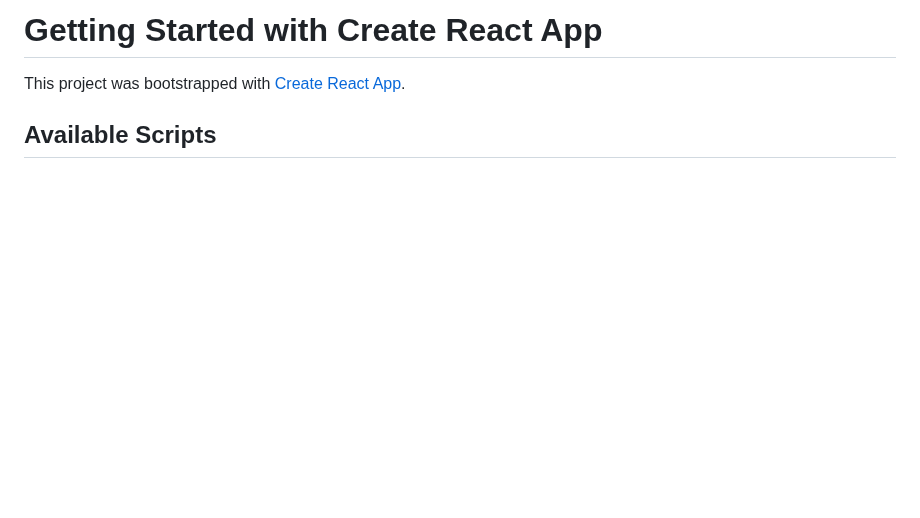
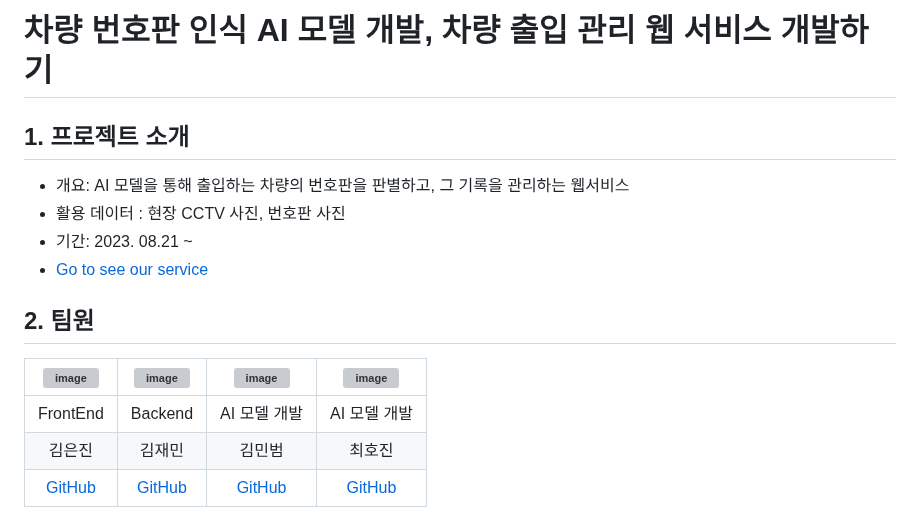
Before and after one commit to EUNJIN6131/MiniProject_LicensePlate, a Markdown page: README.md, the part around one of its changes. GitHub-like rendering; blank space fills up the shorter version; grey boxes are pictures that could not be loaded.

```diff
--- a/README.md
+++ b/README.md
@@ -1,6 +1,15 @@
-# Getting Started with Create React App
+# 차량 번호판 인식 AI 모델 개발, 차량 출입 관리 웹 서비스 개발하기
 
-This project was bootstrapped with [Create React App](https://github.com/facebook/create-react-app).
+## 1. 프로젝트 소개
+- 개요: AI 모델을 통해 출입하는 차량의 번호판을 판별하고, 그 기록을 관리하는 웹서비스
+- 활용 데이터 : 현장 CCTV 사진, 번호판 사진
+- 기간: 2023. 08.21 ~
+- [Go to see our service](https://jaemin1130.github.io/MiniProject_MealNote/)
 
-## Available Scripts
+## 2. 팀원
+|<img width="200" alt="image" src="https://avatars.githubusercontent.com/u/129818813?v=4">|<img width="200" alt="image" src="https://avatars.githubusercontent.com/u/98063854?v=4">|<img width="200" alt="image" src="https://avatars.githubusercontent.com/u/70638717?v=4">|<img width="200" alt="image" src="https://avatars.githubusercontent.com/u/86204430?v=4">|
+| :---------------------------------: | :-----------------------------------:| :---------------------------------: | :-----------------------------------:|
+|                FrontEnd           |           Backend                       |              AI 모델 개발         |           AI 모델 개발                |
+|             김은진            |          김재민            |                          김민범                  |          최호진                      |
+|[GitHub](https://github.com/EUNJIN6131)|[GitHub](https://github.com/JaeMin1130)|[GitHub](https://github.com/sou05091/)|[GitHub](https://github.com/Gansaw/)|
 
```
Also changed, not shown: other parts of README.md (+60 -58 lines).
